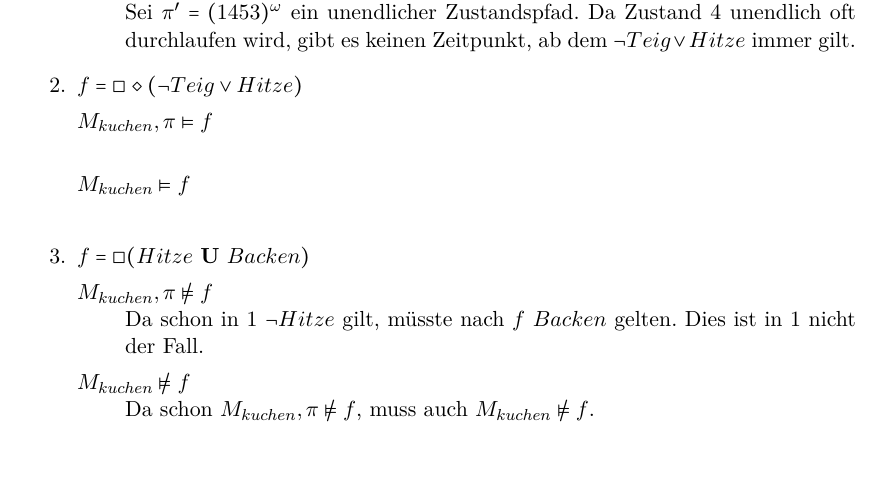
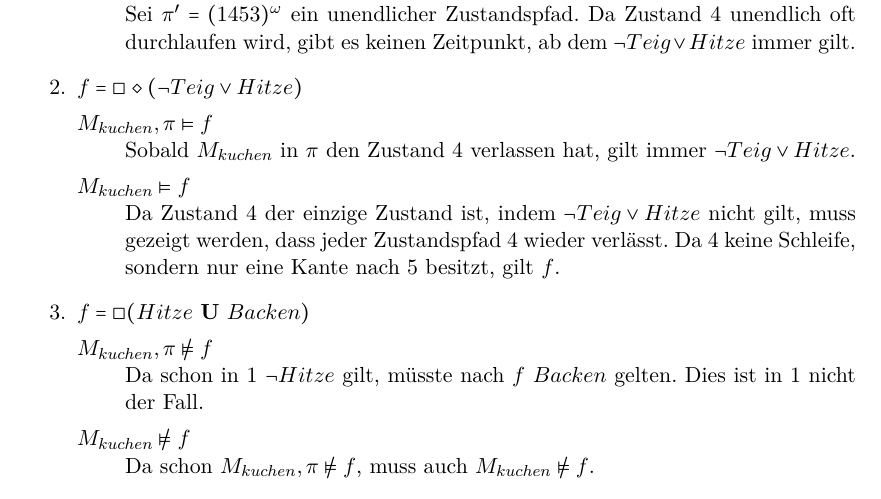
Before and after one commit to lenerd/FGI2, a LaTeX document (blatt_04/blatt_04.tex): part of page 2 of 3, cut so that both start at the same text, the shorter picture padded with empty space. Compiled offline with pdfLaTeX.

Commit message:
4.4 Begründung 2.

```diff
--- a/blatt_04/blatt_04.tex
+++ b/blatt_04/blatt_04.tex
@@ -102,8 +102,15 @@ Begründungen
     \item $f = \square\diamond(\lnot Teig \lor Hitze)$
         \begin{description}
             \item[$M_{kuchen}, \pi \models f$] \hfill \\
+                Sobald $M_{kuchen}$ in $\pi$ den Zustand $4$ verlassen hat,
+                gilt immer $\lnot Teig \lor Hitze$.
 
             \item[$M_{kuchen} \models f$] \hfill \\
+                Da Zustand $4$ der einzige Zustand ist, indem
+                $\lnot Teig \lor Hitze$ nicht gilt, muss gezeigt werden, dass
+                jeder Zustandspfad $4$ wieder verlässt.
+                Da $4$ keine Schleife, sondern nur eine Kante nach $5$ besitzt,
+                gilt $f$.
 
         \end{description}
 
```
